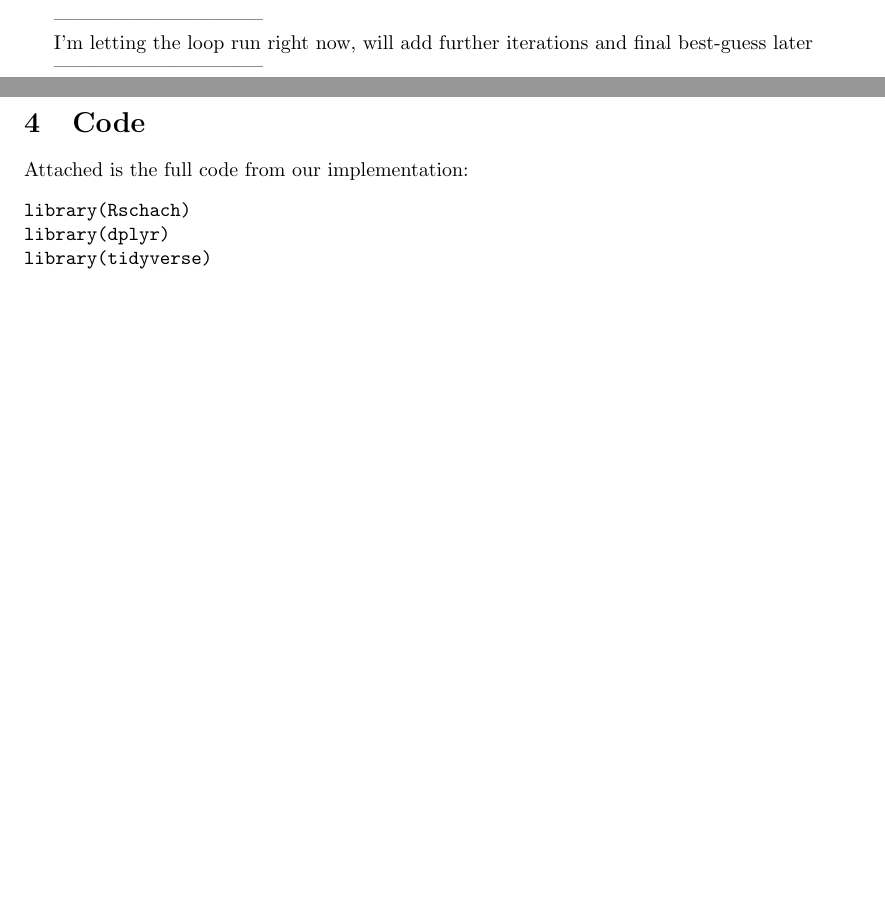
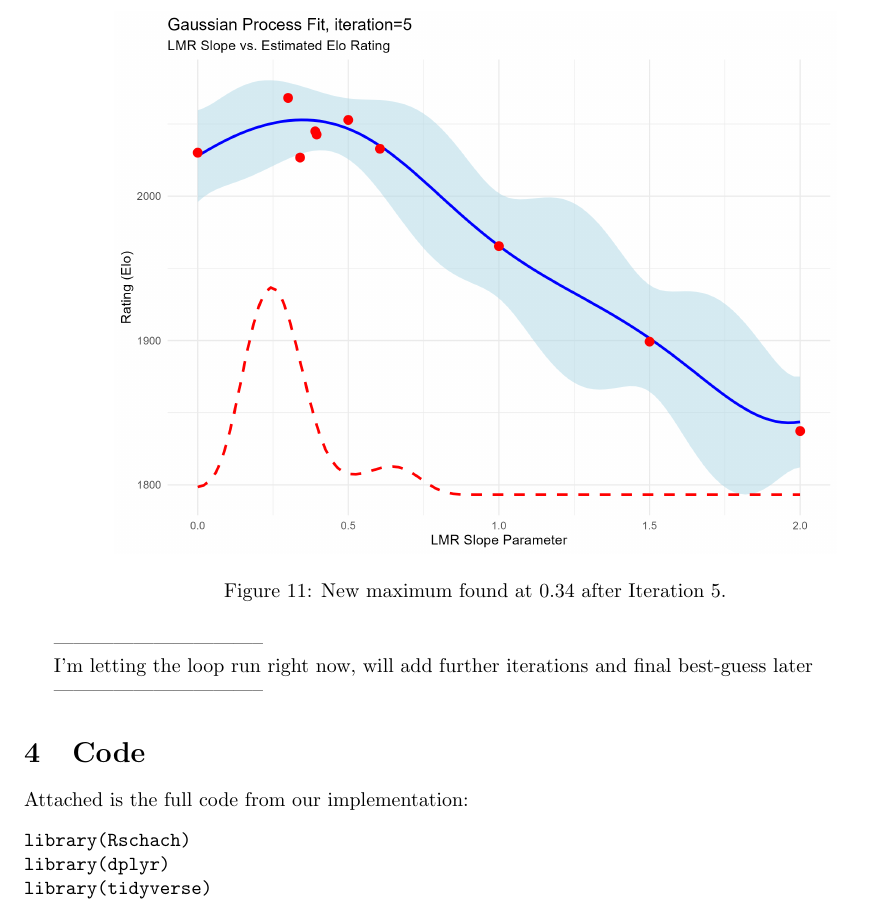
Before and after one commit to KhristinaVasko/BayesStatistics_project, a LaTeX document (Task6/Task6.tex): two parts of pages 6 and 7 of 14 before the commit and part of page 7 of 14 after it, the two joined at a grey line, cut at the place of the change, the shorter picture padded with empty space. Compiled offline with pdfLaTeX.

Commit message:
update report for iteration 5

```diff
--- a/Task6/Task6.tex
+++ b/Task6/Task6.tex
@@ -150,7 +150,14 @@ The optimization process is visualized below:
     \centering
     \includegraphics[width=0.8\textwidth]{optimization_iteration_4.png}
     \caption{GP fit after Iteration 4.}
-    \label{fig:iter3}
+    \label{fig:iter4}
+\end{figure}
+
+\begin{figure}[H]
+    \centering
+    \includegraphics[width=0.8\textwidth]{optimization_iteration_5.png}
+    \caption{New maximum found at 0.34 after Iteration 5.}
+    \label{fig:iter5}
 \end{figure}
 
 --------------------------------\par
```
Also changed, not shown: Task6/Task6.pdf, Task6/optimization_iteration_5.png (added).
